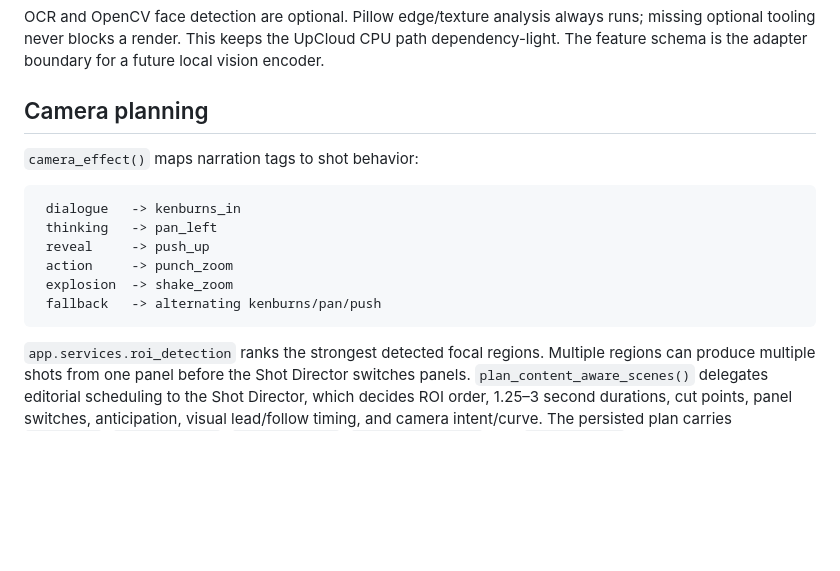
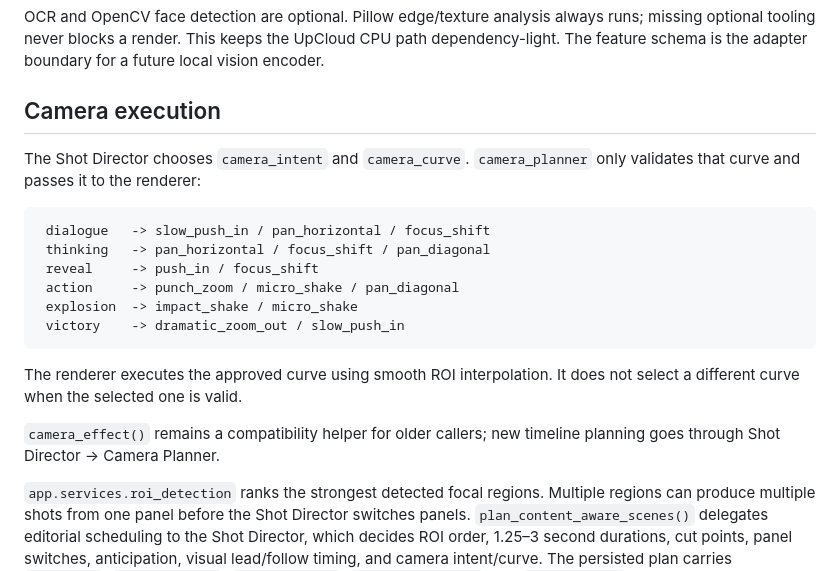
Before and after one commit to yxxrn/manhwashorts-studio, a Markdown page: docs/VISUAL_SELECTION.md, the part around the change. GitHub-like rendering; blank space fills up the shorter version.

Commit message:
docs: define camera planner execution boundary

````diff
--- a/docs/VISUAL_SELECTION.md
+++ b/docs/VISUAL_SELECTION.md
@@ -57,18 +57,25 @@ runs; missing optional tooling never blocks a render. This keeps the UpCloud CPU
 path dependency-light. The feature schema is the adapter boundary for a future
 local vision encoder.
 
-## Camera planning
+## Camera execution
 
-`camera_effect()` maps narration tags to shot behavior:
+The Shot Director chooses `camera_intent` and `camera_curve`. `camera_planner` only
+validates that curve and passes it to the renderer:
 
 ```text
- dialogue   -> kenburns_in
- thinking   -> pan_left
- reveal     -> push_up
- action     -> punch_zoom
- explosion  -> shake_zoom
- fallback   -> alternating kenburns/pan/push
+ dialogue   -> slow_push_in / pan_horizontal / focus_shift
+ thinking   -> pan_horizontal / focus_shift / pan_diagonal
+ reveal     -> push_in / focus_shift
+ action     -> punch_zoom / micro_shake / pan_diagonal
+ explosion  -> impact_shake / micro_shake
+ victory    -> dramatic_zoom_out / slow_push_in
 ```
+
+The renderer executes the approved curve using smooth ROI interpolation. It does
+not select a different curve when the selected one is valid.
+
+`camera_effect()` remains a compatibility helper for older callers; new timeline
+planning goes through Shot Director → Camera Planner.
 
 `app.services.roi_detection` ranks the strongest detected focal regions. Multiple
 regions can produce multiple shots from one panel before the Shot Director switches
````
